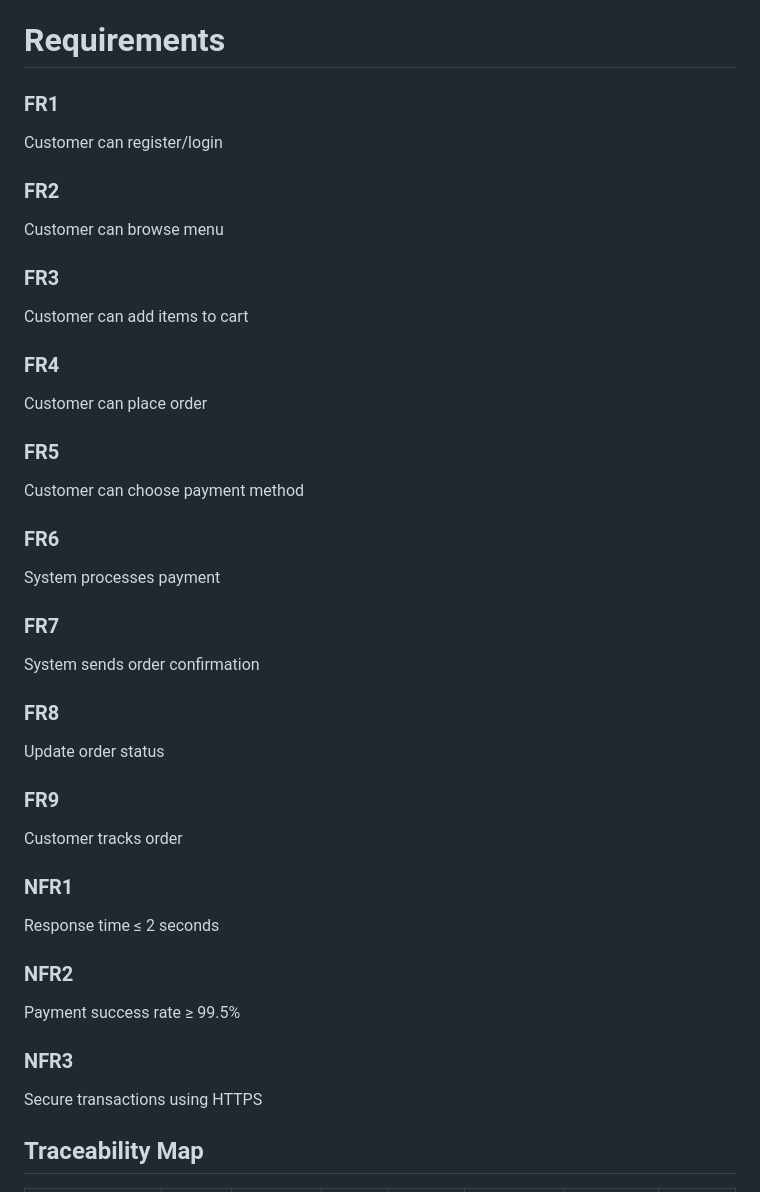
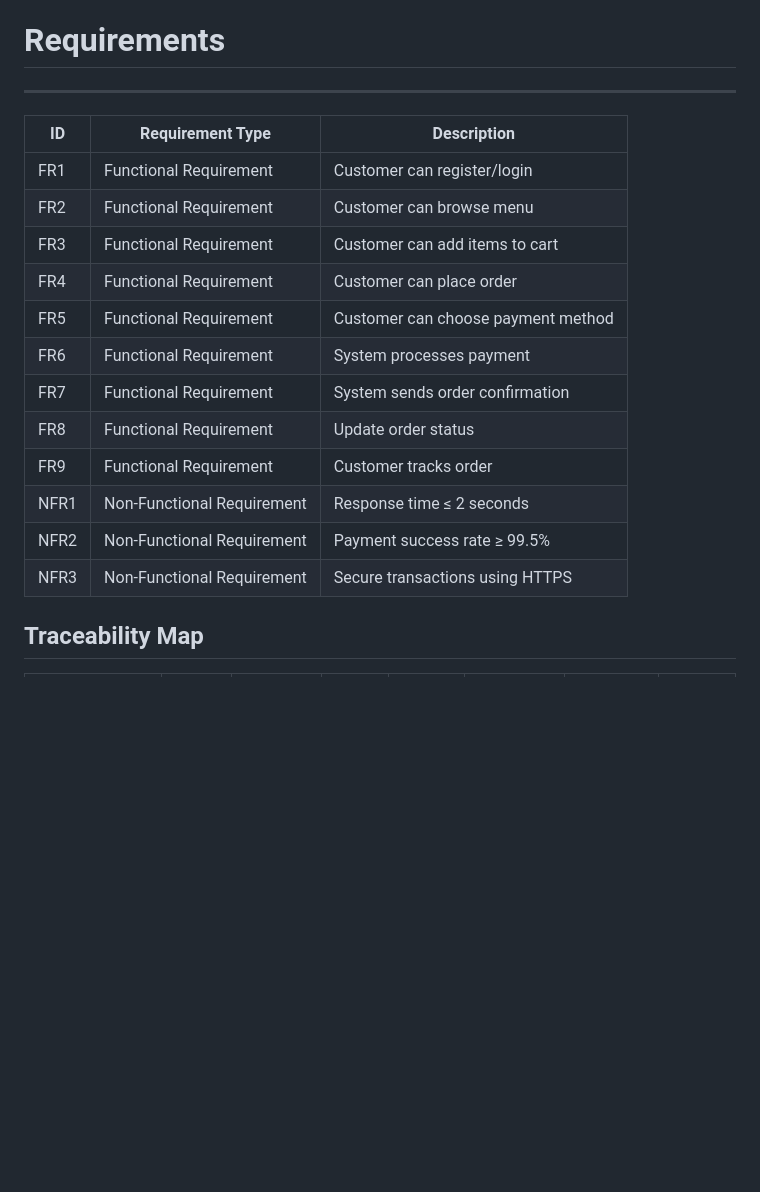
Before and after one commit to zainstark/customer-ordering-system, a Markdown page: Docs/Requirement and Use Cases.md, the part around the change. GitHub-like rendering; blank space fills up the shorter version.

```diff
--- a/Docs/Requirement and Use Cases.md
+++ b/Docs/Requirement and Use Cases.md
@@ -1,29 +1,19 @@
 # Requirements
-### FR1
-Customer can register/login
-### FR2
-Customer can browse menu
-### FR3
-Customer can add items to cart
-### FR4
-Customer can place order
-### FR5
-Customer can choose payment method
-### FR6
-System processes payment
-### FR7
-System sends order confirmation
-### FR8
-Update order status
-### FR9
-Customer tracks order
-
-### NFR1
-Response time ≤ 2 seconds
-### NFR2
-Payment success rate ≥ 99.5%
-### NFR3
-Secure transactions using HTTPS
+---
+| ID   | Requirement Type        | Description                              |
+|------|-------------------------|------------------------------------------|
+| FR1  | Functional Requirement  | Customer can register/login              |
+| FR2  | Functional Requirement  | Customer can browse menu                 |
+| FR3  | Functional Requirement  | Customer can add items to cart           |
+| FR4  | Functional Requirement  | Customer can place order                 |
+| FR5  | Functional Requirement  | Customer can choose payment method       |
+| FR6  | Functional Requirement  | System processes payment                 |
+| FR7  | Functional Requirement  | System sends order confirmation          |
+| FR8  | Functional Requirement  | Update order status                      |
+| FR9  | Functional Requirement  | Customer tracks order                    |
+| NFR1 | Non-Functional Requirement | Response time ≤ 2 seconds             |
+| NFR2 | Non-Functional Requirement | Payment success rate ≥ 99.5%          |
+| NFR3 | Non-Functional Requirement | Secure transactions using HTTPS       |
 
 
 ## Traceability Map
```
Also changed, not shown: Docs/UML Class Diagram.md (+114 -35 lines).
